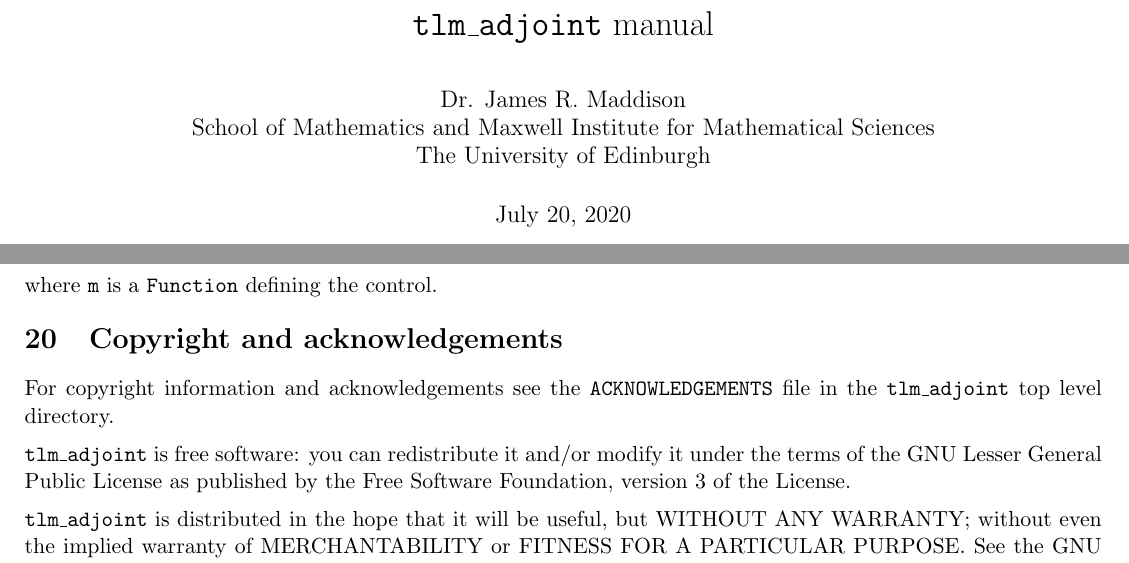
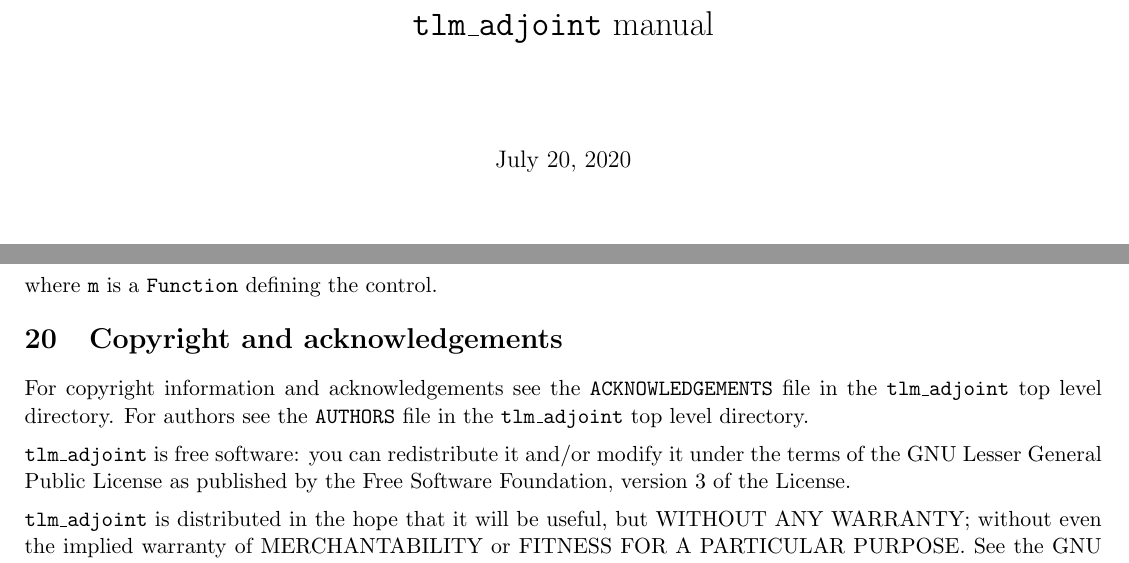
Before and after one commit to tlm-adjoint/tlm_adjoint, a LaTeX document (docs/manual.tex): two parts of pages 1 and 40 of 41, joined at a grey line, cut so that both start at the same text. Compiled offline with pdfLaTeX.

Commit message:
Refer to the AUTHORS file

```diff
--- a/docs/manual.tex
+++ b/docs/manual.tex
@@ -31,9 +31,6 @@
 \setlength{\parskip}{5.5pt}
 
 \title{\texttt{tlm\_adjoint} manual}
-\author{Dr. James R. Maddison \\
-  School of Mathematics and Maxwell Institute for Mathematical Sciences \\
-  The University of Edinburgh}
 
 \begin{document}
 
@@ -2690,7 +2687,8 @@
 
 For copyright information and acknowledgements see the
 \texttt{ACKNOWLEDGEMENTS} file in the \texttt{tlm\_adjoint} top level
-directory.
+directory. For authors see the \texttt{AUTHORS} file in the
+\texttt{tlm\_adjoint} top level directory.
 
 \texttt{tlm\_adjoint} is free software: you can redistribute it and/or modify
 it under the terms of the GNU Lesser General Public License as published by
```
